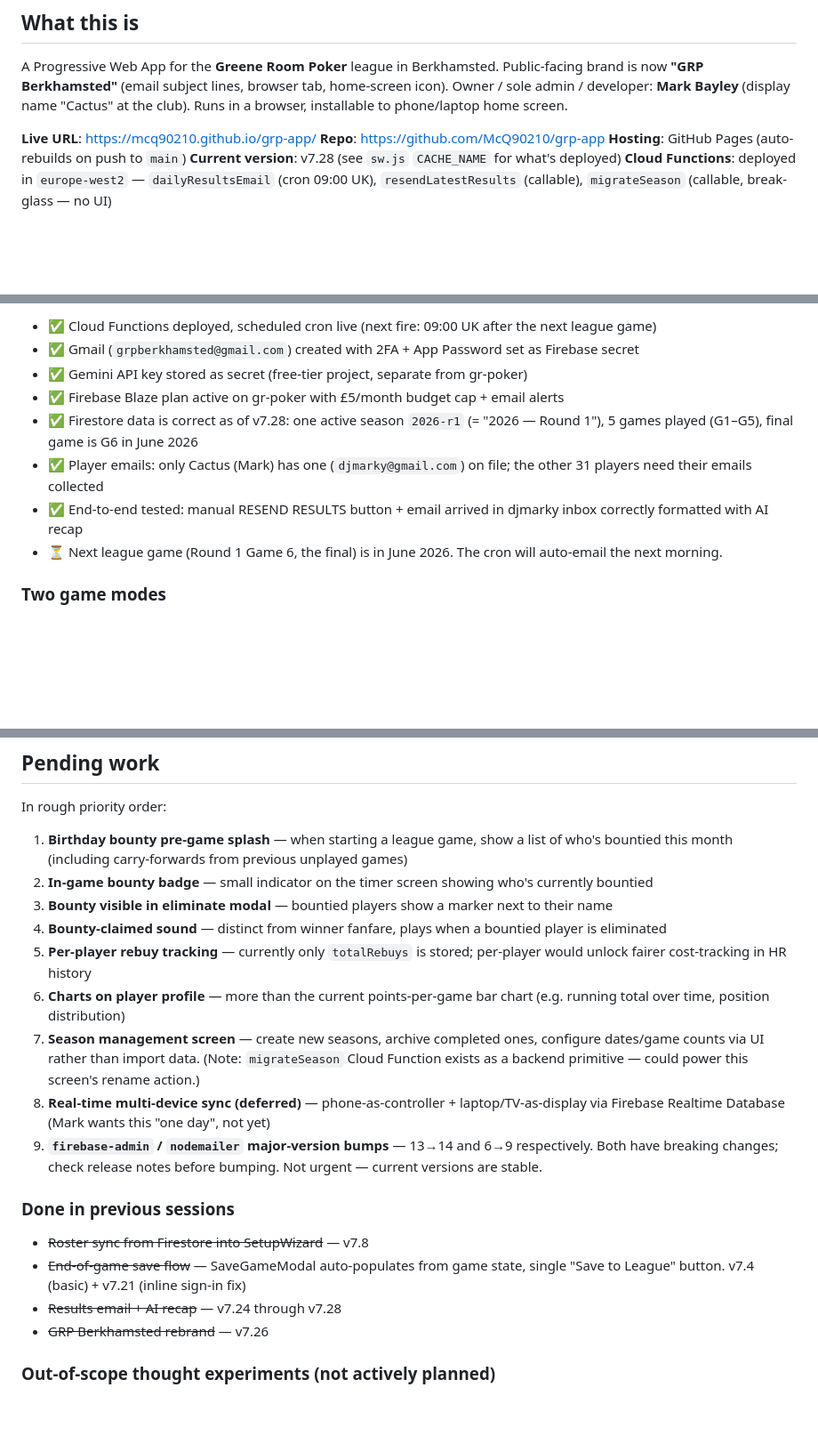
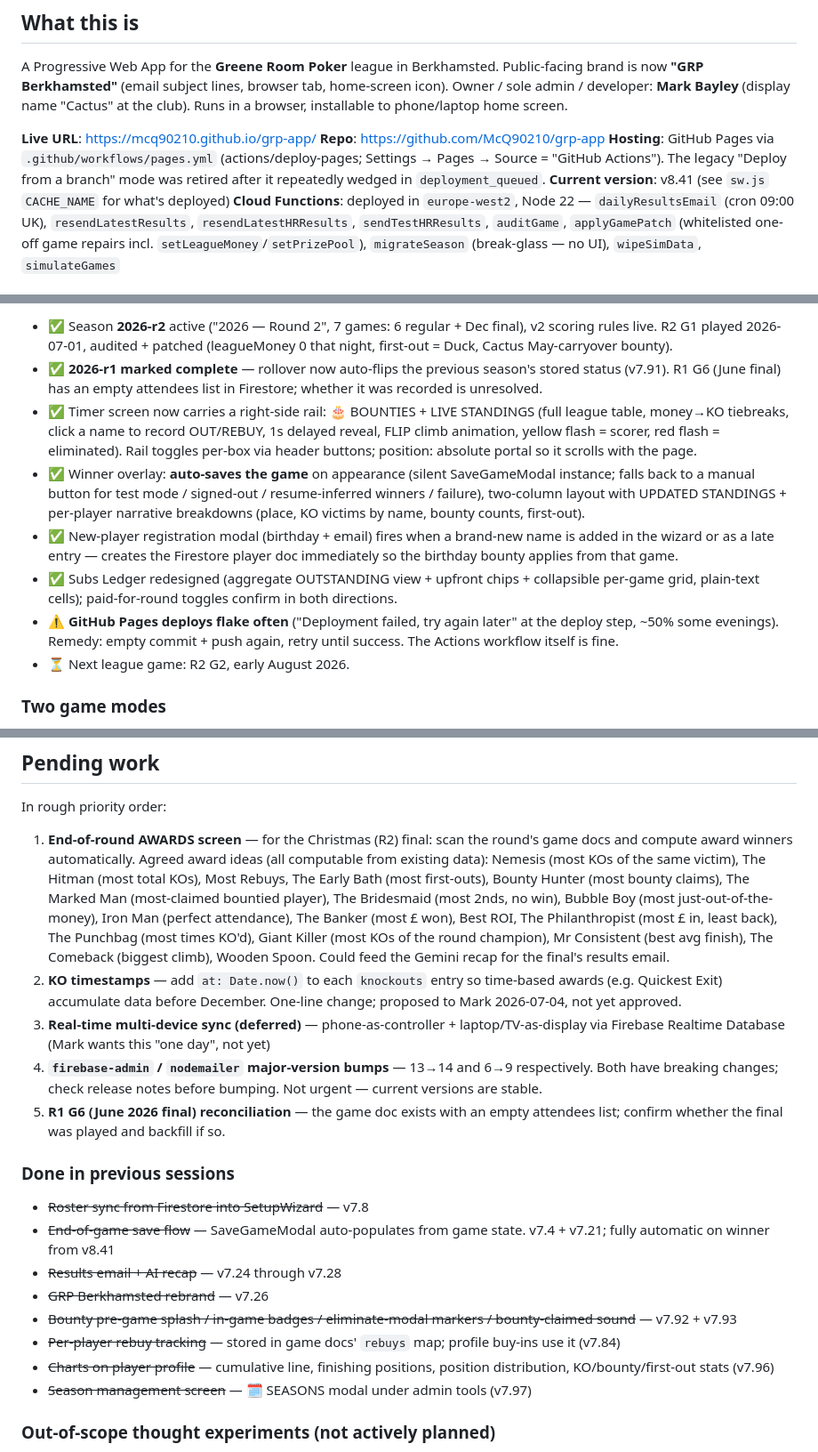
Before and after one commit to McQ90210/grp-app, a Markdown page: CLAUDE.md, 3 parts joined by grey strips. Shown at 89% size. GitHub-like rendering; blank space fills up the shorter version.

Commit message:
docs: CLAUDE.md checkpoint through v8.41
Header brought current (v8.41, Actions-based Pages deploys, the full
Cloud Functions roster, Node 22). New state-of-session block dated
2026-07-04. Compact build-checkpoint entries covering v7.29 → v8.41,
including the hard-won FLIP/TDZ lessons from the standings-rail work.
Standings tiebreak rules (money → KOs → name) recorded in the league
rules section. Pending list rewritten: end-of-round AWARDS screen for
the Christmas final (with the agreed award list), KO timestamps
proposal, R1 G6 reconciliation; shipped items moved to Done.

Co-Authored-By: Claude Fable 5 <noreply@anthropic.com>

```diff
--- a/CLAUDE.md
+++ b/CLAUDE.md
@@ -10,7 +10,7 @@ A Progressive Web App for the **Greene Room Poker** league in Berkhamsted. Publi
 
 **Live URL**: https://mcq90210.github.io/grp-app/
 **Repo**: https://github.com/McQ90210/grp-app
-**Hosting**: GitHub Pages (auto-rebuilds on push to `main`)
-**Current version**: v7.28 (see `sw.js` `CACHE_NAME` for what's deployed)
-**Cloud Functions**: deployed in `europe-west2` — `dailyResultsEmail` (cron 09:00 UK), `resendLatestResults` (callable), `migrateSeason` (callable, break-glass — no UI)
+**Hosting**: GitHub Pages via `.github/workflows/pages.yml` (actions/deploy-pages; Settings → Pages → Source = "GitHub Actions"). The legacy "Deploy from a branch" mode was retired after it repeatedly wedged in `deployment_queued`.
+**Current version**: v8.41 (see `sw.js` `CACHE_NAME` for what's deployed)
+**Cloud Functions**: deployed in `europe-west2`, Node 22 — `dailyResultsEmail` (cron 09:00 UK), `resendLatestResults`, `resendLatestHRResults`, `sendTestHRResults`, `auditGame`, `applyGamePatch` (whitelisted one-off game repairs incl. `setLeagueMoney`/`setPrizePool`), `migrateSeason` (break-glass — no UI), `wipeSimData`, `simulateGames`
 
@@ -18,12 +18,12 @@ A Progressive Web App for the **Greene Room Poker** league in Berkhamsted. Publi
 
-- ✅ Cloud Functions deployed, scheduled cron live (next fire: 09:00 UK after the next league game)
-- ✅ Gmail (`grpberkhamsted@gmail.com`) created with 2FA + App Password set as Firebase secret
-- ✅ Gemini API key stored as secret (free-tier project, separate from gr-poker)
-- ✅ Firebase Blaze plan active on gr-poker with £5/month budget cap + email alerts
-- ✅ Firestore data is correct as of v7.28: one active season `2026-r1` (= "2026 — Round 1"), 5 games played (G1–G5), final game is G6 in June 2026
-- ✅ Player emails: only Cactus (Mark) has one (`djmarky@gmail.com`) on file; the other 31 players need their emails collected
-- ✅ End-to-end tested: manual RESEND RESULTS button + email arrived in djmarky inbox correctly formatted with AI recap
-- ⏳ Next league game (Round 1 Game 6, the final) is in June 2026. The cron will auto-email the next morning.
+- ✅ Season **2026-r2** active ("2026 — Round 2", 7 games: 6 regular + Dec final), v2 scoring rules live. R2 G1 played 2026-07-01, audited + patched (leagueMoney 0 that night, first-out = Duck, Cactus May-carryover bounty).
+- ✅ **2026-r1 marked complete** — rollover now auto-flips the previous season's stored status (v7.91). R1 G6 (June final) has an empty attendees list in Firestore; whether it was recorded is unresolved.
+- ✅ Timer screen now carries a right-side rail: 🎂 BOUNTIES + LIVE STANDINGS (full league table, money→KO tiebreaks, click a name to record OUT/REBUY, 1s delayed reveal, FLIP climb animation, yellow flash = scorer, red flash = eliminated). Rail toggles per-box via header buttons; position: absolute portal so it scrolls with the page.
+- ✅ Winner overlay: **auto-saves the game** on appearance (silent SaveGameModal instance; falls back to a manual button for test mode / signed-out / resume-inferred winners / failure), two-column layout with UPDATED STANDINGS + per-player narrative breakdowns (place, KO victims by name, bounty counts, first-out).
+- ✅ New-player registration modal (birthday + email) fires when a brand-new name is added in the wizard or as a late entry — creates the Firestore player doc immediately so the birthday bounty applies from that game.
+- ✅ Subs Ledger redesigned (aggregate OUTSTANDING view + upfront chips + collapsible per-game grid, plain-text cells); paid-for-round toggles confirm in both directions.
+- ⚠️ **GitHub Pages deploys flake often** ("Deployment failed, try again later" at the deploy step, ~50% some evenings). Remedy: empty commit + push again, retry until success. The Actions workflow itself is fine.
+- ⏳ Next league game: R2 G2, early August 2026.
 
 ### Two game modes
 - **League** — the formal monthly league with seasons, points, bounties, finals
@@ -475,21 +483,21 @@ A Cloud Billing budget cap (**£5/month**) is set on the gr-poker project as a s
 
 In rough priority order:
 
-1. **Birthday bounty pre-game splash** — when starting a league game, show a list of who's bountied this month (including carry-forwards from previous unplayed games)
-2. **In-game bounty badge** — small indicator on the timer screen showing who's currently bountied
-3. **Bounty visible in eliminate modal** — bountied players show a marker next to their name
-4. **Bounty-claimed sound** — distinct from winner fanfare, plays when a bountied player is eliminated
-5. **Per-player rebuy tracking** — currently only `totalRebuys` is stored; per-player would unlock fairer cost-tracking in HR history
-6. **Charts on player profile** — more than the current points-per-game bar chart (e.g. running total over time, position distribution)
-7. **Season management screen** — create new seasons, archive completed ones, configure dates/game counts via UI rather than import data. (Note: `migrateSeason` Cloud Function exists as a backend primitive — could power this screen's rename action.)
-8. **Real-time multi-device sync (deferred)** — phone-as-controller + laptop/TV-as-display via Firebase Realtime Database (Mark wants this "one day", not yet)
-9. **`firebase-admin` / `nodemailer` major-version bumps** — 13→14 and 6→9 respectively. Both have breaking changes; check release notes before bumping. Not urgent — current versions are stable.
+1. **End-of-round AWARDS screen** — for the Christmas (R2) final: scan the round's game docs and compute award winners automatically. Agreed award ideas (all computable from existing data): Nemesis (most KOs of the same victim), The Hitman (most total KOs), Most Rebuys, The Early Bath (most first-outs), Bounty Hunter (most bounty claims), The Marked Man (most-claimed bountied player), The Bridesmaid (most 2nds, no win), Bubble Boy (most just-out-of-the-money), Iron Man (perfect attendance), The Banker (most £ won), Best ROI, The Philanthropist (most £ in, least back), The Punchbag (most times KO'd), Giant Killer (most KOs of the round champion), Mr Consistent (best avg finish), The Comeback (biggest climb), Wooden Spoon. Could feed the Gemini recap for the final's results email.
+2. **KO timestamps** — add `at: Date.now()` to each `knockouts` entry so time-based awards (e.g. Quickest Exit) accumulate data before December. One-line change; proposed to Mark 2026-07-04, not yet approved.
+3. **Real-time multi-device sync (deferred)** — phone-as-controller + laptop/TV-as-display via Firebase Realtime Database (Mark wants this "one day", not yet)
+4. **`firebase-admin` / `nodemailer` major-version bumps** — 13→14 and 6→9 respectively. Both have breaking changes; check release notes before bumping. Not urgent — current versions are stable.
+5. **R1 G6 (June 2026 final) reconciliation** — the game doc exists with an empty attendees list; confirm whether the final was played and backfill if so.
 
 ### Done in previous sessions
 - ~~Roster sync from Firestore into SetupWizard~~ — v7.8
-- ~~End-of-game save flow~~ — SaveGameModal auto-populates from game state, single "Save to League" button. v7.4 (basic) + v7.21 (inline sign-in fix)
+- ~~End-of-game save flow~~ — SaveGameModal auto-populates from game state. v7.4 + v7.21; fully automatic on winner from v8.41
 - ~~Results email + AI recap~~ — v7.24 through v7.28
 - ~~GRP Berkhamsted rebrand~~ — v7.26
+- ~~Bounty pre-game splash / in-game badges / eliminate-modal markers / bounty-claimed sound~~ — v7.92 + v7.93
+- ~~Per-player rebuy tracking~~ — stored in game docs' `rebuys` map; profile buy-ins use it (v7.84)
+- ~~Charts on player profile~~ — cumulative line, finishing positions, position distribution, KO/bounty/first-out stats (v7.96)
+- ~~Season management screen~~ — 🗓 SEASONS modal under admin tools (v7.97)
 
 ### Out-of-scope thought experiments (not actively planned)
 - **Multi-tenant SaaS** — Mark asked about productising this for other clubs (~£15/mo per league). Bull case ~£15k MRR at 1k leagues. Not started; would need ~3-4 weeks of de-hardcoding + auth tiers + Stripe + onboarding before it could be sold. See conversation history for full bull/bear breakdown.
```
Also changed, not shown: other parts of CLAUDE.md (+13 -1 lines).
